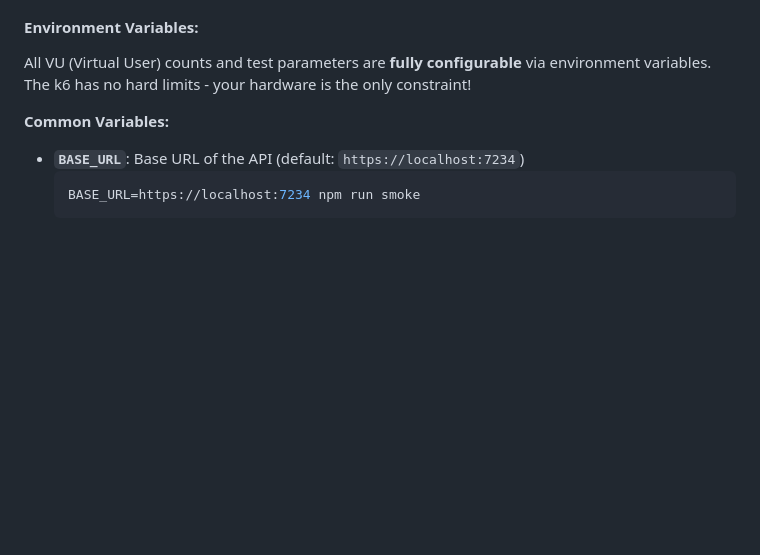
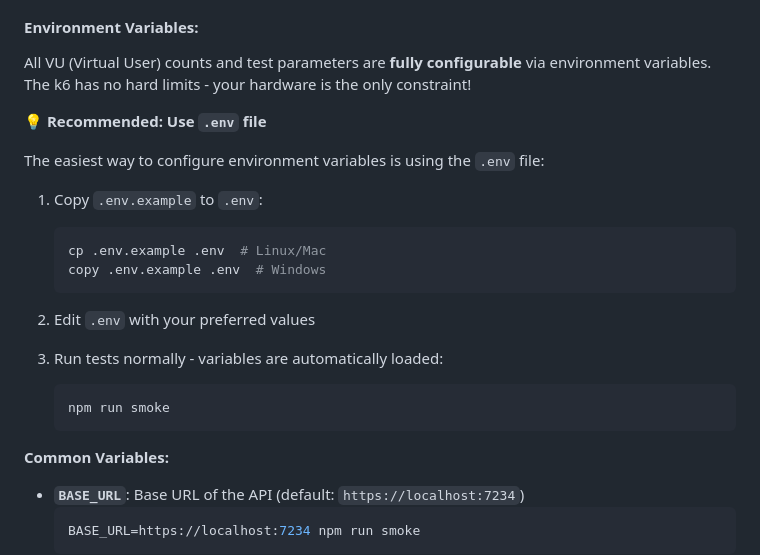
Before and after one commit to gabriel-sisjr/CoordixLoadTests, a Markdown page: README.md, the part around the change. GitHub-like rendering; blank space fills up the shorter version.

````diff
--- a/README.md
+++ b/README.md
@@ -269,6 +269,23 @@ The CSV export includes all metrics (percentiles, statistics, throughput, errors
 
 All VU (Virtual User) counts and test parameters are **fully configurable** via environment variables. The k6 has no hard limits - your hardware is the only constraint!
 
+**💡 Recommended: Use `.env` file**
+
+The easiest way to configure environment variables is using the `.env` file:
+
+1. Copy `.env.example` to `.env`:
+   ```bash
+   cp .env.example .env  # Linux/Mac
+   copy .env.example .env  # Windows
+   ```
+
+2. Edit `.env` with your preferred values
+
+3. Run tests normally - variables are automatically loaded:
+   ```bash
+   npm run smoke
+   ```
+
 **Common Variables:**
 
 - **`BASE_URL`**: Base URL of the API (default: `https://localhost:7234`)
````
Also changed, not shown: SETUP.md (+24 -5 lines).
